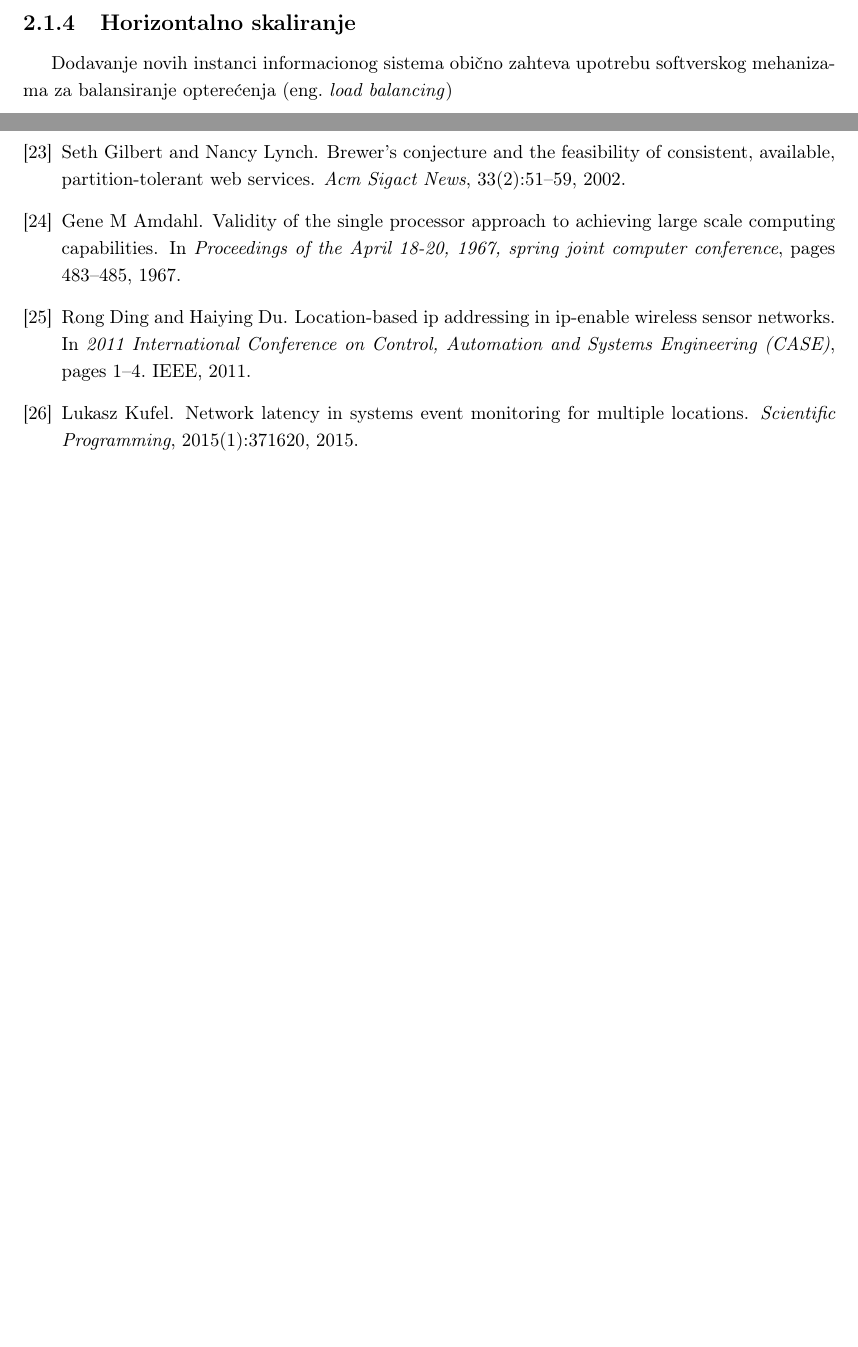
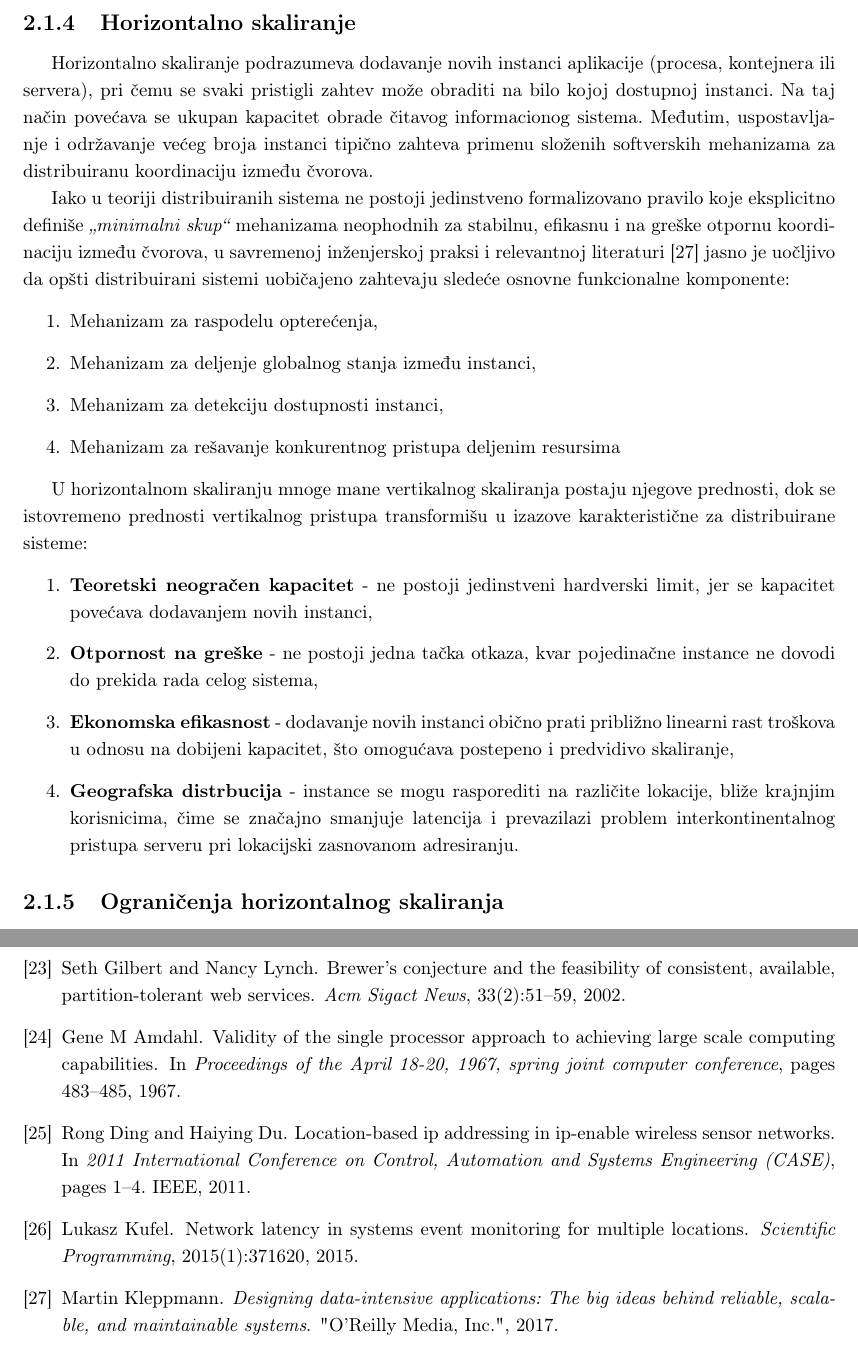
Before and after one commit to kaseen/disertacija, a LaTeX book (main.tex, which reads chapters/chapter2/chapter2.tex, references.bib): two parts of pages 16 and 18 of 18, joined at a grey line, cut so that both start at the same text, the shorter picture padded with empty space. Compiled offline with pdfLaTeX.

Commit message:
(54h) Minimalni skup mehanizma distribuiranih sistema

```diff
--- a/chapters/chapter2/chapter2.tex
+++ b/chapters/chapter2/chapter2.tex
@@ -149,14 +149,31 @@ Ovakav model adresiranja jednostavan je za implementaciju i predstavlja dominant
 Usled ovih ograničenja, vertikalno skalirani centralizovani sistemi ne mogu da kompenzuju geografska kašnjenja, nezavisno od raspoloživog hardvera. Ovaj problem se prevazilazi primenom geografski distribuiranih instanci, čime se zahtevi rutiraju ka najbližem dostupnom čvoru i smanjuje ukupna \textit{end-to-end} latencija.
 
 \subsection{Horizontalno skaliranje}
-Dodavanje novih instanci informacionog sistema obično zahteva upotrebu softverskog mehanizama za balansiranje opterećenja \eng{load balancing}
+Horizontalno skaliranje podrazumeva dodavanje novih instanci aplikacije (procesa, kontejnera ili servera), pri čemu se svaki pristigli zahtev može obraditi na bilo kojoj dostupnoj instanci. Na taj način povećava se ukupan kapacitet obrade čitavog informacionog sistema. Međutim, uspostavljanje i održavanje većeg broja instanci tipično zahteva primenu složenih softverskih mehanizama za distribuiranu koordinaciju između čvorova.
+
+Iako u teoriji distribuiranih sistema ne postoji jedinstveno formalizovano pravilo koje eksplicitno definiše \textit{„minimalni skup“} mehanizama neophodnih za stabilnu, efikasnu i na greške otpornu koordinaciju između čvorova, u savremenoj inženjerskoj praksi i relevantnoj literaturi \cite{kleppmann2017designing} jasno je uočljivo da opšti distribuirani sistemi uobičajeno zahtevaju sledeće osnovne funkcionalne komponente:
+\begin{enumerate}
+\item Mehanizam za raspodelu opterećenja,
+\item Mehanizam za deljenje globalnog stanja između instanci,
+\item Mehanizam za detekciju dostupnosti instanci,
+\item Mehanizam za rešavanje konkurentnog pristupa deljenim resursima
+\end{enumerate}
+
+U horizontalnom skaliranju mnoge mane vertikalnog skaliranja postaju njegove prednosti, dok se istovremeno prednosti vertikalnog pristupa transformišu u izazove karakteristične za distribuirane sisteme:
+\begin{enumerate}
+\item \textbf{Teoretski neogračen kapacitet} - ne postoji jedinstveni hardverski limit, jer se kapacitet povećava dodavanjem novih instanci,
+\item \textbf{Otpornost na greške} - ne postoji jedna tačka otkaza, kvar pojedinačne instance ne dovodi do prekida rada celog sistema,
+\item \textbf{Ekonomska efikasnost} - dodavanje novih instanci obično prati približno linearni rast troškova u odnosu na dobijeni kapacitet, što omogućava postepeno i predvidivo skaliranje,
+\item \textbf{Geografska distrbucija} - instance se mogu rasporediti na različite lokacije, bliže krajnjim korisnicima, čime se značajno smanjuje latencija i prevazilazi problem interkontinentalnog pristupa serveru pri lokacijski zasnovanom adresiranju.
+\end{enumerate}
+
+\subsection{Ograničenja horizontalnog skaliranja}
 
 
-% Sa svim daljim atributima posmatraćemo prvo sisteme koji se izvršavaju na jednom fizičkom računaru (serveru), bez obzira da li imaju bez obrzir na njihovu internt arhitekturu. Sistem je fizički i arhitektonski centralizovan. Svi delovi sistema su koalocirani tj. CPU, RAM, disk, keš dele isti fizički prostor.
+% consensus (getting several nodes to agree on a value)
+
 
 % Sistemi na jednoj instanci imaju minimalnu latencija izvršavanja i stabilo vreme odaziva. Kako se svi delovi sistema nalaze na istom uređaju, vreme izvršavanja operacije zavisi isključivo od brzine lokalnog hardvera, pa samim tim se izbegavaju koordinacioni troškovi. Sve čitanja i pisanja se obavljaju lokalno što maksimizuje ekfikasnost pristupa podacima.
-
-% Međutim sistem se može samo vertikalno skalirati i to vrlo brzo pokupljuje, postoji fizički limit a povećavanje performanski ne ide linearno.
 
 
 
--- a/references.bib
+++ b/references.bib
@@ -229,6 +229,12 @@
   publisher={Wiley Online Library}
 }
 
+@book{kleppmann2017designing,
+  title={Designing data-intensive applications: The big ideas behind reliable, scalable, and maintainable systems},
+  author={Kleppmann, Martin},
+  year={2017},
+  publisher={" O'Reilly Media, Inc."}
+}
 
 
 
```
Also changed, not shown: README.md, main.pdf, chapters/chapter2/chapter2.tex (2 more changed lines).
